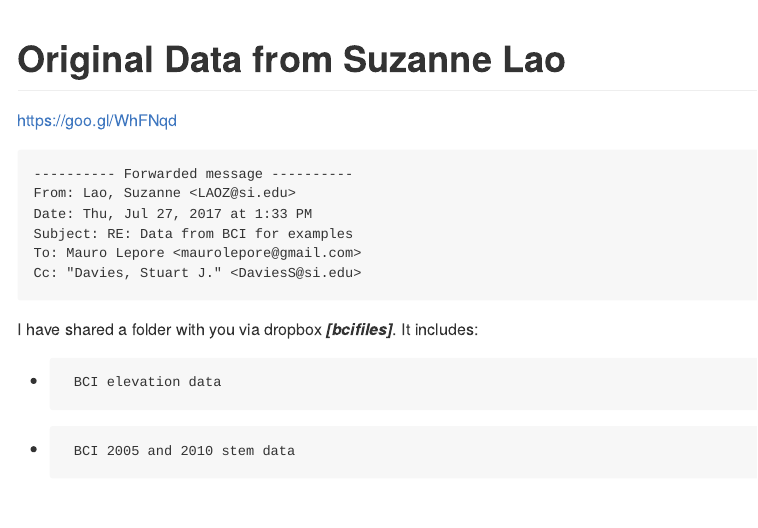
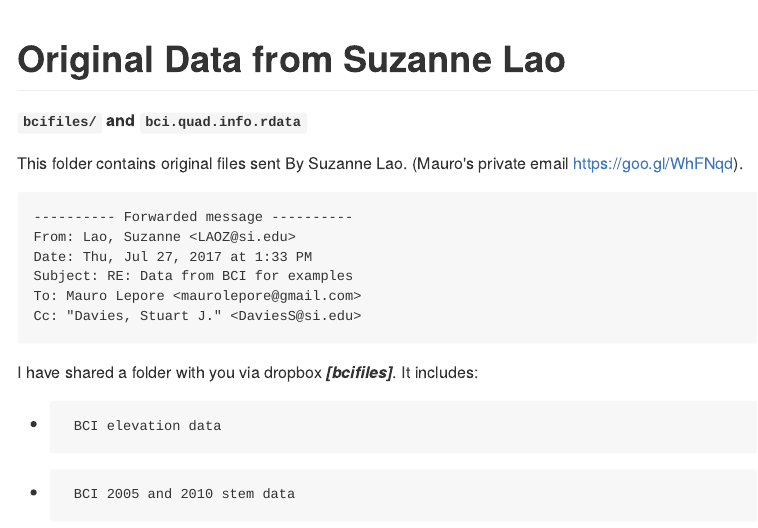
Before and after one commit to forestgeo/bciex, an R Markdown document (data-raw/from_suzanne_lao/README.Rmd): the page in a window 1100 px wide, from its top. The pictures show the output file data-raw/from_suzanne_lao/README.md that the author committed with the source, drawn offline in the style of GitHub.

Commit message:
Add a README to folder with original data from Suzanne Lao.

````diff
--- a/data-raw/from_suzanne_lao/README.Rmd
+++ b/data-raw/from_suzanne_lao/README.Rmd
@@ -4,5 +2,7 @@ subtitle: "`bcifiles/` and `bci.quad.info.rdata`"
 output: github_document
 ---
 
-```{r setup, include=FALSE}
-knitr::opts_chunk$set(echo = TRUE)
+<!-- README.md is generated from README.Rmd. Please edit that file -->
+
+```{r, echo = FALSE}
+knitr::opts_chunk$set(
@@ -9,8 +13,10 @@ knitr::opts_chunk$set(echo = TRUE)
 ```
 
+# Original Data from Suzanne Lao
 
+__`bcifiles/` and `bci.quad.info.rdata`__
 
-https://goo.gl/WhFNqd
+This folder contains original files sent By Suzanne Lao. (Mauro's private email https://goo.gl/WhFNqd).
 
 ```
 ---------- Forwarded message ----------
````
Also changed, not shown: data-raw/from_suzanne_lao/README.md, data-raw/from_suzanne_lao/README.Rmd (6 more changed lines).
